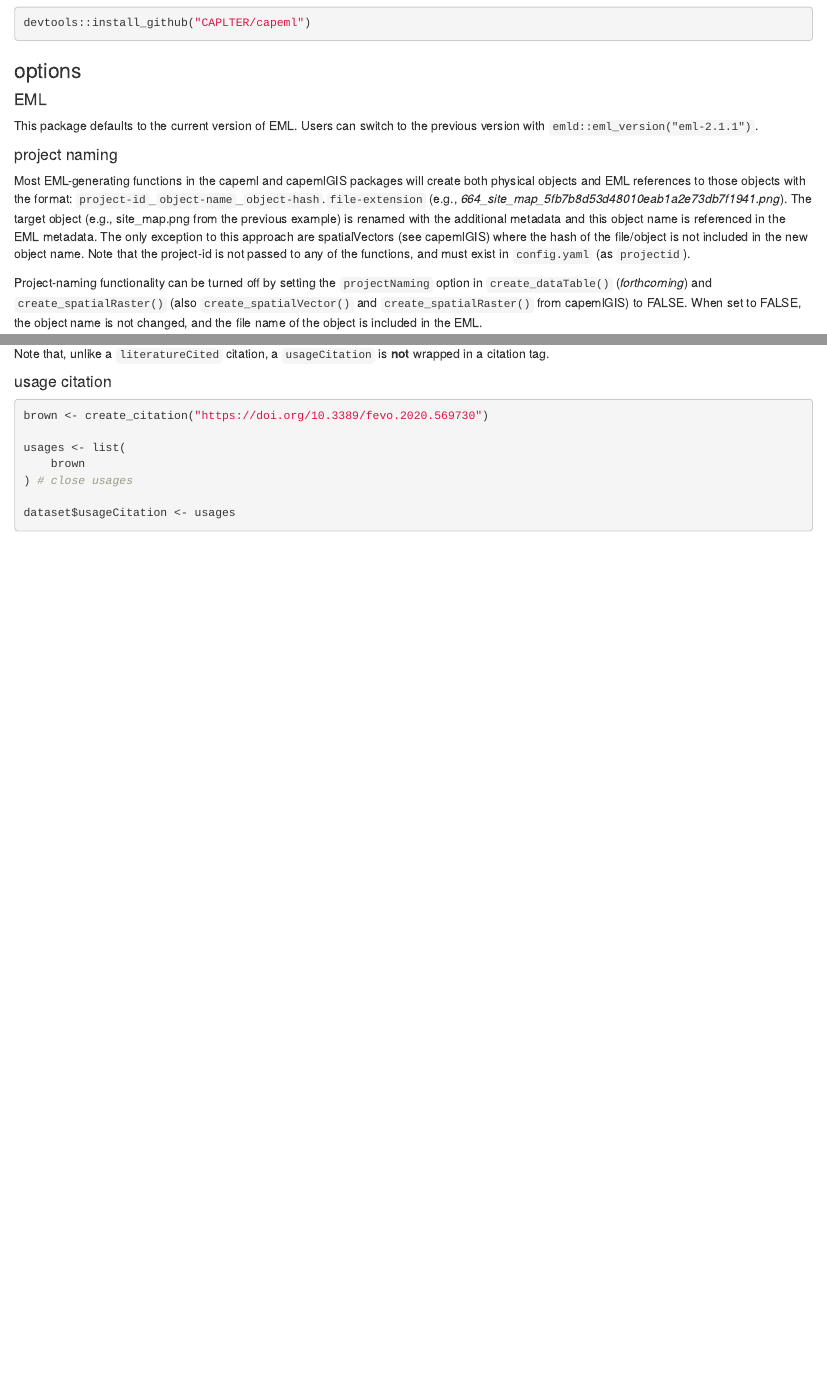
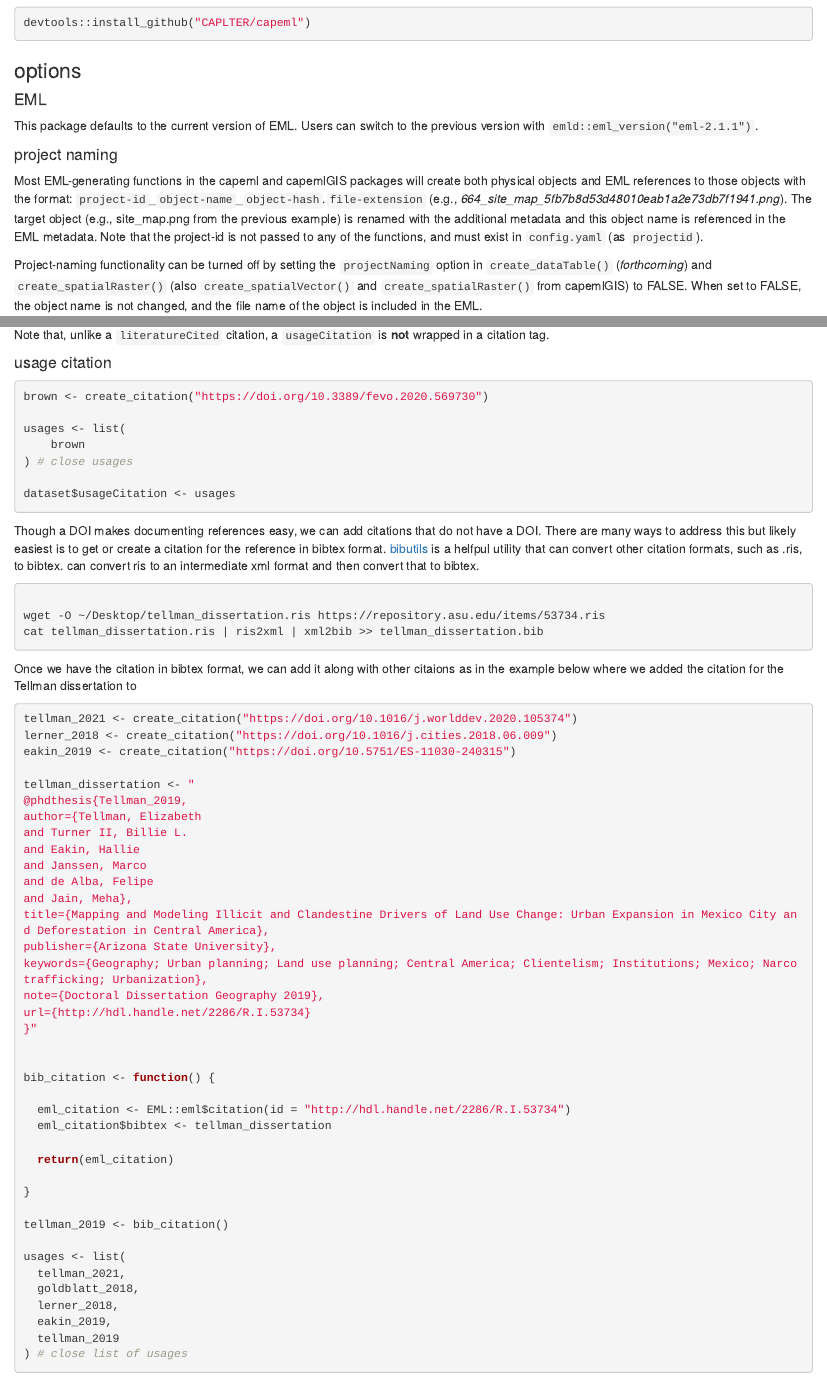
Before and after one commit to CAPLTER/capeml, an R Markdown document (README.Rmd): the page in a window 1100 px wide, from 430 px down, and a second part further down, joined at a grey line. Rendered offline with R 4.5, knitr and Pandoc, with nearby package versions.

````diff
--- a/README.Rmd
+++ b/README.Rmd
@@ -53,11 +53,9 @@
 `project-id`\_`object-name`\_`object-hash`\.`file-extension` (e.g.,
 *664_site_map_5fb7b8d53d48010eab1a2e73db7f1941.png*). The target object (e.g.,
 site_map.png from the previous example) is renamed with the additional metadata
-and this object name is referenced in the EML metadata. The only exception to
-this approach are spatialVectors (see capemlGIS) where the hash of the
-file/object is not included in the new object name. Note that the project-id is
-not passed to any of the functions, and must exist in `config.yaml` (as
-`projectid`).
+and this object name is referenced in the EML metadata. Note that the
+project-id is not passed to any of the functions, and must exist in
+`config.yaml` (as `projectid`).
 
 Project-naming functionality can be turned off by setting the `projectNaming`
 option in `create_dataTable()` (*forthcoming*) and `create_spatialRaster()`
@@ -407,3 +405,64 @@
 dataset$usageCitation <- usages
 
 ```
+
+Though a DOI makes documenting references easy, we can add citations that do
+not have a DOI. There are many ways to address this but likely easiest is to
+get or create a citation for the reference in bibtex format.
+[bibutils](http://sourceforge.net/p/bibutils/home/Bibutils/) is a helfpul
+utility that can convert other citation formats, such as .ris, to bibtex. can
+convert ris to an intermediate xml format and then convert that to bibtex.
+
+```{sh usage citation, eval=FALSE}
+
+wget -O ~/Desktop/tellman_dissertation.ris https://repository.asu.edu/items/53734.ris
+cat tellman_dissertation.ris | ris2xml | xml2bib >> tellman_dissertation.bib
+
+```
+
+Once we have the citation in bibtex format, we can add it along with other
+citaions as in the example below where we added the citation for the Tellman
+dissertation to
+
+```{r usage citation, eval=FALSE}
+
+tellman_2021 <- create_citation("https://doi.org/10.1016/j.worlddev.2020.105374")
+lerner_2018 <- create_citation("https://doi.org/10.1016/j.cities.2018.06.009")
+eakin_2019 <- create_citation("https://doi.org/10.5751/ES-11030-240315")
+
+tellman_dissertation <- "
+@phdthesis{Tellman_2019,
+author={Tellman, Elizabeth
+and Turner II, Billie L.
+and Eakin, Hallie
+and Janssen, Marco
+and de Alba, Felipe
+and Jain, Meha},
+title={Mapping and Modeling Illicit and Clandestine Drivers of Land Use Change: Urban Expansion in Mexico City and Deforestation in Central America},
+publisher={Arizona State University},
+keywords={Geography; Urban planning; Land use planning; Central America; Clientelism; Institutions; Mexico; Narcotrafficking; Urbanization},
+note={Doctoral Dissertation Geography 2019},
+url={http://hdl.handle.net/2286/R.I.53734}
+}"
+
+
+bib_citation <- function() {
+
+  eml_citation <- EML::eml$citation(id = "http://hdl.handle.net/2286/R.I.53734")
+  eml_citation$bibtex <- tellman_dissertation
+
+  return(eml_citation)
+
+}
+
+tellman_2019 <- bib_citation()
+
+usages <- list(
+  tellman_2021,
+  goldblatt_2018,
+  lerner_2018,
+  eakin_2019,
+  tellman_2019
+) # close list of usages
+
+```
````
Also changed, not shown: R/configure_caplter_project.R (+19 -12 lines), R/configure_ltreb_project.R (+18 -10 lines), R/configure_som_project.R (+18 -9 lines), R/configure_urex_project.R (+17 -10 lines), R/create_citation.R (+1 -1 lines), R/create_dataset.R (+5 -5 lines).
